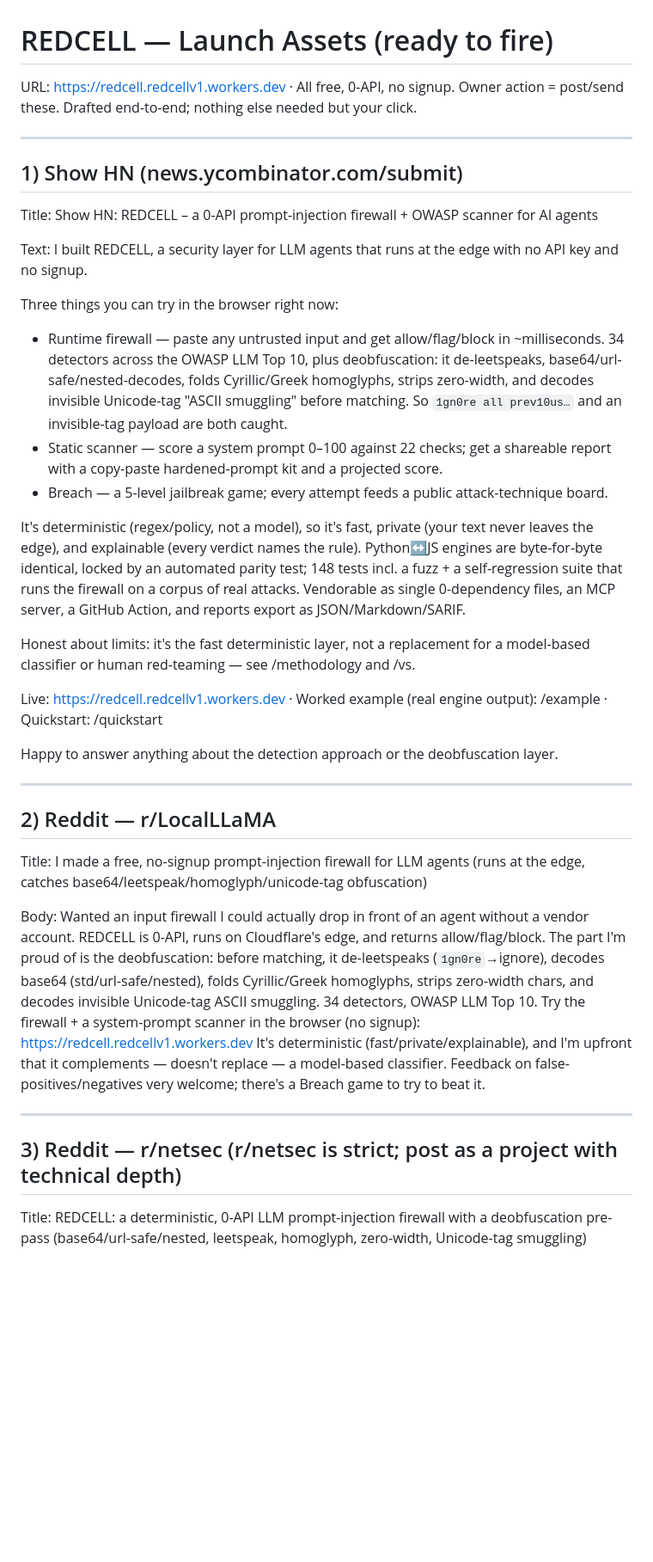
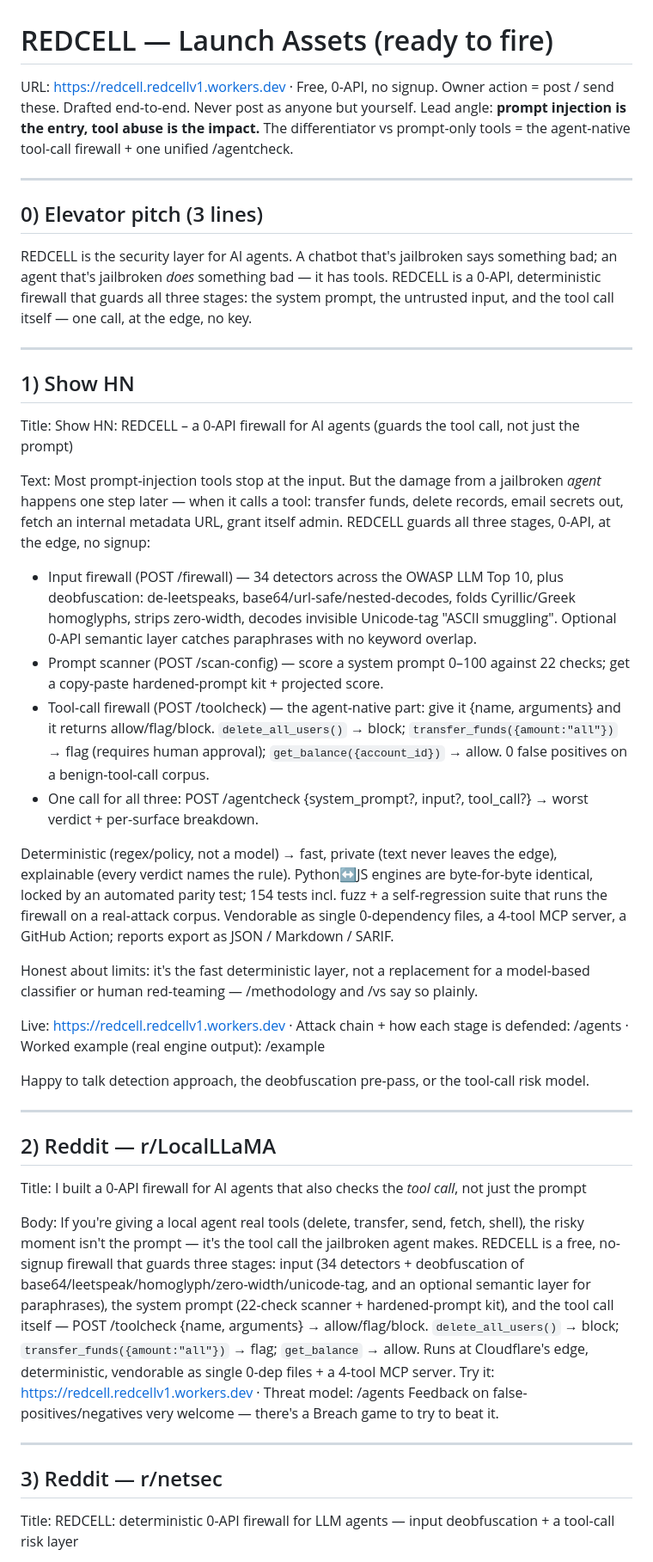
Before and after one commit to furkanefecancaglar/redcell, a Markdown page: GTM/launch_assets.md, the part around one of its changes. Shown at 86% size. GitHub-like rendering; blank space fills up the shorter version.

```diff
--- a/GTM/launch_assets.md
+++ b/GTM/launch_assets.md
@@ -1,38 +1,47 @@
 # REDCELL — Launch Assets (ready to fire)
-URL: https://redcell.redcellv1.workers.dev  ·  All free, 0-API, no signup.
-Owner action = post/send these. Drafted end-to-end; nothing else needed but your click.
+URL: https://redcell.redcellv1.workers.dev  ·  Free, 0-API, no signup.
+Owner action = post / send these. Drafted end-to-end. Never post as anyone but yourself.
+Lead angle: **prompt injection is the entry, tool abuse is the impact.** The differentiator
+vs prompt-only tools = the agent-native tool-call firewall + one unified /agentcheck.
 
 ---
-## 1) Show HN (news.ycombinator.com/submit)
-Title: Show HN: REDCELL – a 0-API prompt-injection firewall + OWASP scanner for AI agents
+## 0) Elevator pitch (3 lines)
+REDCELL is the security layer for AI agents. A chatbot that's jailbroken says something bad;
+an agent that's jailbroken *does* something bad — it has tools. REDCELL is a 0-API,
+deterministic firewall that guards all three stages: the system prompt, the untrusted input,
+and the tool call itself — one call, at the edge, no key.
+
+---
+## 1) Show HN
+Title: Show HN: REDCELL – a 0-API firewall for AI agents (guards the tool call, not just the prompt)
 
 Text:
-I built REDCELL, a security layer for LLM agents that runs at the edge with no API key and no signup.
+Most prompt-injection tools stop at the input. But the damage from a jailbroken *agent* happens one step later — when it calls a tool: transfer funds, delete records, email secrets out, fetch an internal metadata URL, grant itself admin. REDCELL guards all three stages, 0-API, at the edge, no signup:
 
-Three things you can try in the browser right now:
-- Runtime firewall — paste any untrusted input and get allow/flag/block in ~milliseconds. 34 detectors across the OWASP LLM Top 10, plus deobfuscation: it de-leetspeaks, base64/url-safe/nested-decodes, folds Cyrillic/Greek homoglyphs, strips zero-width, and decodes invisible Unicode-tag "ASCII smuggling" before matching. So `1gn0re all prev10us…` and an invisible-tag payload are both caught.
-- Static scanner — score a system prompt 0–100 against 22 checks; get a shareable report with a copy-paste hardened-prompt kit and a projected score.
-- Breach — a 5-level jailbreak game; every attempt feeds a public attack-technique board.
+- Input firewall (POST /firewall) — 34 detectors across the OWASP LLM Top 10, plus deobfuscation: de-leetspeaks, base64/url-safe/nested-decodes, folds Cyrillic/Greek homoglyphs, strips zero-width, decodes invisible Unicode-tag "ASCII smuggling". Optional 0-API semantic layer catches paraphrases with no keyword overlap.
+- Prompt scanner (POST /scan-config) — score a system prompt 0–100 against 22 checks; get a copy-paste hardened-prompt kit + projected score.
+- Tool-call firewall (POST /toolcheck) — the agent-native part: give it {name, arguments} and it returns allow/flag/block. `delete_all_users()` → block; `transfer_funds({amount:"all"})` → flag (requires human approval); `get_balance({account_id})` → allow. 0 false positives on a benign-tool-call corpus.
+- One call for all three: POST /agentcheck {system_prompt?, input?, tool_call?} → worst verdict + per-surface breakdown.
 
-It's deterministic (regex/policy, not a model), so it's fast, private (your text never leaves the edge), and explainable (every verdict names the rule). Python↔JS engines are byte-for-byte identical, locked by an automated parity test; 148 tests incl. a fuzz + a self-regression suite that runs the firewall on a corpus of real attacks. Vendorable as single 0-dependency files, an MCP server, a GitHub Action, and reports export as JSON/Markdown/SARIF.
+Deterministic (regex/policy, not a model) → fast, private (text never leaves the edge), explainable (every verdict names the rule). Python↔JS engines are byte-for-byte identical, locked by an automated parity test; 154 tests incl. fuzz + a self-regression suite that runs the firewall on a real-attack corpus. Vendorable as single 0-dependency files, a 4-tool MCP server, a GitHub Action; reports export as JSON / Markdown / SARIF.
 
-Honest about limits: it's the fast deterministic layer, not a replacement for a model-based classifier or human red-teaming — see /methodology and /vs.
+Honest about limits: it's the fast deterministic layer, not a replacement for a model-based classifier or human red-teaming — /methodology and /vs say so plainly.
 
-Live: https://redcell.redcellv1.workers.dev  ·  Worked example (real engine output): /example  ·  Quickstart: /quickstart
+Live: https://redcell.redcellv1.workers.dev  ·  Attack chain + how each stage is defended: /agents  ·  Worked example (real engine output): /example
 
-Happy to answer anything about the detection approach or the deobfuscation layer.
+Happy to talk detection approach, the deobfuscation pre-pass, or the tool-call risk model.
 
 ---
 ## 2) Reddit — r/LocalLLaMA
-Title: I made a free, no-signup prompt-injection firewall for LLM agents (runs at the edge, catches base64/leetspeak/homoglyph/unicode-tag obfuscation)
+Title: I built a 0-API firewall for AI agents that also checks the *tool call*, not just the prompt
 
 Body:
-Wanted an input firewall I could actually drop in front of an agent without a vendor account. REDCELL is 0-API, runs on Cloudflare's edge, and returns allow/flag/block. The part I'm proud of is the deobfuscation: before matching, it de-leetspeaks (`1gn0re`→ignore), decodes base64 (std/url-safe/nested), folds Cyrillic/Greek homoglyphs, strips zero-width chars, and decodes invisible Unicode-tag ASCII smuggling. 34 detectors, OWASP LLM Top 10.
-Try the firewall + a system-prompt scanner in the browser (no signup): https://redcell.redcellv1.workers.dev
-It's deterministic (fast/private/explainable), and I'm upfront that it complements — doesn't replace — a model-based classifier. Feedback on false-positives/negatives very welcome; there's a Breach game to try to beat it.
+If you're giving a local agent real tools (delete, transfer, send, fetch, shell), the risky moment isn't the prompt — it's the tool call the jailbroken agent makes. REDCELL is a free, no-signup firewall that guards three stages: input (34 detectors + deobfuscation of base64/leetspeak/homoglyph/zero-width/unicode-tag, and an optional semantic layer for paraphrases), the system prompt (22-check scanner + hardened-prompt kit), and the tool call itself — POST /toolcheck {name, arguments} → allow/flag/block. `delete_all_users()` → block; `transfer_funds({amount:"all"})` → flag; `get_balance` → allow.
+Runs at Cloudflare's edge, deterministic, vendorable as single 0-dep files + a 4-tool MCP server. Try it: https://redcell.redcellv1.workers.dev  ·  Threat model: /agents
+Feedback on false-positives/negatives very welcome — there's a Breach game to try to beat it.
 
 ---
-## 3) Reddit — r/netsec  (r/netsec is strict; post as a project with technical depth)
-Title: REDCELL: a deterministic, 0-API LLM prompt-injection firewall with a deobfuscation pre-pass (base64/url-safe/nested, leetspeak, homoglyph, zero-width, Unicode-tag smuggling)
+## 3) Reddit — r/netsec
+Title: REDCELL: deterministic 0-API firewall for LLM agents — input deobfuscation + a tool-call risk layer
 
 Body:
```
Also changed, not shown: other parts of GTM/launch_assets.md (+38 -27 lines).
